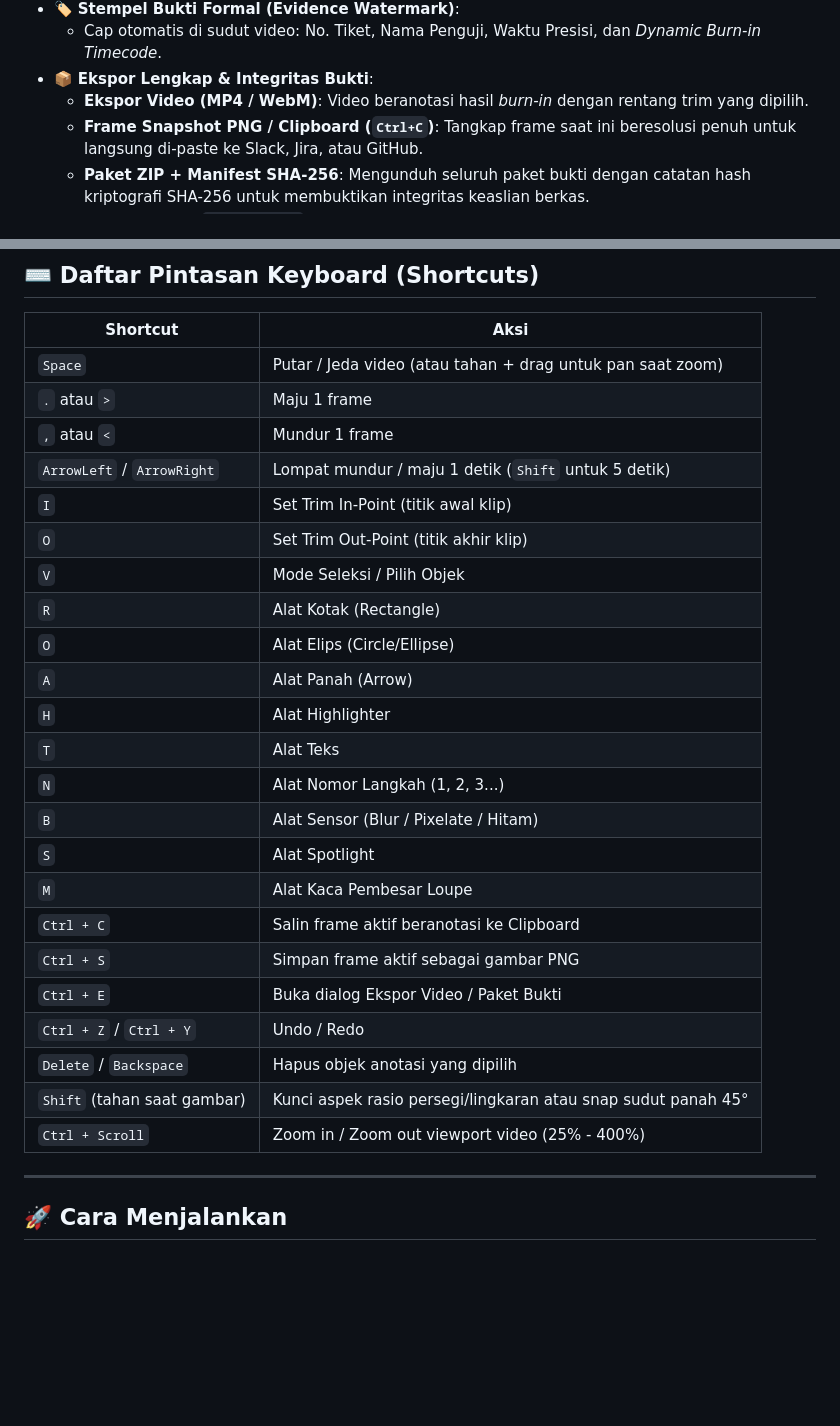
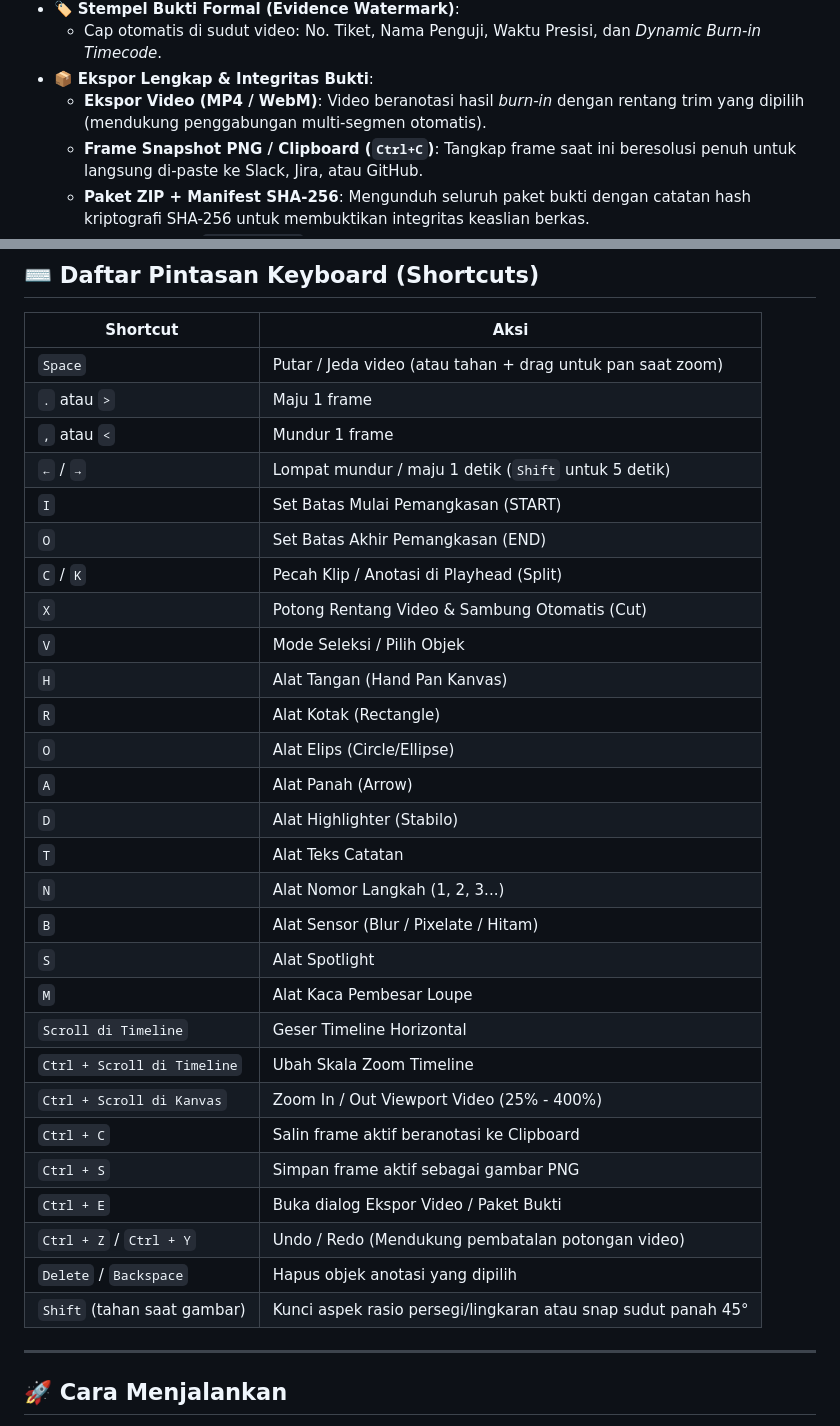
Before and after one commit to hanifalkauni/tandai-video, a Markdown page: README.md, 2 parts joined by grey strips. GitHub-like rendering; blank space fills up the shorter version.

Commit message:
docs: perbarui README dengan fitur potong sambung, pecah, alat tangan, dan navigasi timeline

```diff
--- a/README.md
+++ b/README.md
@@ -41,7 +50,7 @@ Semua proses decoding, rendering, sensor, dan ekspor dilakukan **100% di peramba
 - 🏷️ **Stempel Bukti Formal (Evidence Watermark)**:
   - Cap otomatis di sudut video: No. Tiket, Nama Penguji, Waktu Presisi, dan *Dynamic Burn-in Timecode*.
 - 📦 **Ekspor Lengkap & Integritas Bukti**:
-  - **Ekspor Video (MP4 / WebM)**: Video beranotasi hasil *burn-in* dengan rentang trim yang dipilih.
+  - **Ekspor Video (MP4 / WebM)**: Video beranotasi hasil *burn-in* dengan rentang trim yang dipilih (mendukung penggabungan multi-segmen otomatis).
   - **Frame Snapshot PNG / Clipboard (`Ctrl+C`)**: Tangkap frame saat ini beresolusi penuh untuk langsung di-paste ke Slack, Jira, atau GitHub.
   - **Paket ZIP + Manifest SHA-256**: Mengunduh seluruh paket bukti dengan catatan hash kriptografi SHA-256 untuk membuktikan integritas keaslian berkas.
   - **Proyek JSON (`.tandaivideo`)**: Simpan dan buka sesi kerja untuk kolaborasi tim.
@@ -55,26 +64,31 @@ Semua proses decoding, rendering, sensor, dan ekspor dilakukan **100% di peramba
 | `Space` | Putar / Jeda video (atau tahan + drag untuk pan saat zoom) |
 | `.` atau `>` | Maju 1 frame |
 | `,` atau `<` | Mundur 1 frame |
-| `ArrowLeft` / `ArrowRight` | Lompat mundur / maju 1 detik (`Shift` untuk 5 detik) |
-| `I` | Set Trim In-Point (titik awal klip) |
-| `O` | Set Trim Out-Point (titik akhir klip) |
+| `←` / `→` | Lompat mundur / maju 1 detik (`Shift` untuk 5 detik) |
+| `I` | Set Batas Mulai Pemangkasan (START) |
+| `O` | Set Batas Akhir Pemangkasan (END) |
+| `C` / `K` | Pecah Klip / Anotasi di Playhead (Split) |
+| `X` | Potong Rentang Video & Sambung Otomatis (Cut) |
 | `V` | Mode Seleksi / Pilih Objek |
+| `H` | Alat Tangan (Hand Pan Kanvas) |
 | `R` | Alat Kotak (Rectangle) |
 | `O` | Alat Elips (Circle/Ellipse) |
 | `A` | Alat Panah (Arrow) |
-| `H` | Alat Highlighter |
-| `T` | Alat Teks |
+| `D` | Alat Highlighter (Stabilo) |
+| `T` | Alat Teks Catatan |
 | `N` | Alat Nomor Langkah (1, 2, 3...) |
 | `B` | Alat Sensor (Blur / Pixelate / Hitam) |
 | `S` | Alat Spotlight |
 | `M` | Alat Kaca Pembesar Loupe |
+| `Scroll di Timeline` | Geser Timeline Horizontal |
+| `Ctrl + Scroll di Timeline` | Ubah Skala Zoom Timeline |
+| `Ctrl + Scroll di Kanvas` | Zoom In / Out Viewport Video (25% - 400%) |
 | `Ctrl + C` | Salin frame aktif beranotasi ke Clipboard |
 | `Ctrl + S` | Simpan frame aktif sebagai gambar PNG |
 | `Ctrl + E` | Buka dialog Ekspor Video / Paket Bukti |
-| `Ctrl + Z` / `Ctrl + Y` | Undo / Redo |
+| `Ctrl + Z` / `Ctrl + Y` | Undo / Redo (Mendukung pembatalan potongan video) |
 | `Delete` / `Backspace` | Hapus objek anotasi yang dipilih |
 | `Shift` (tahan saat gambar) | Kunci aspek rasio persegi/lingkaran atau snap sudut panah 45° |
-| `Ctrl + Scroll` | Zoom in / Zoom out viewport video (25% - 400%) |
 
 ---
 
```
Also changed, not shown: other parts of README.md (+12 -3 lines).
